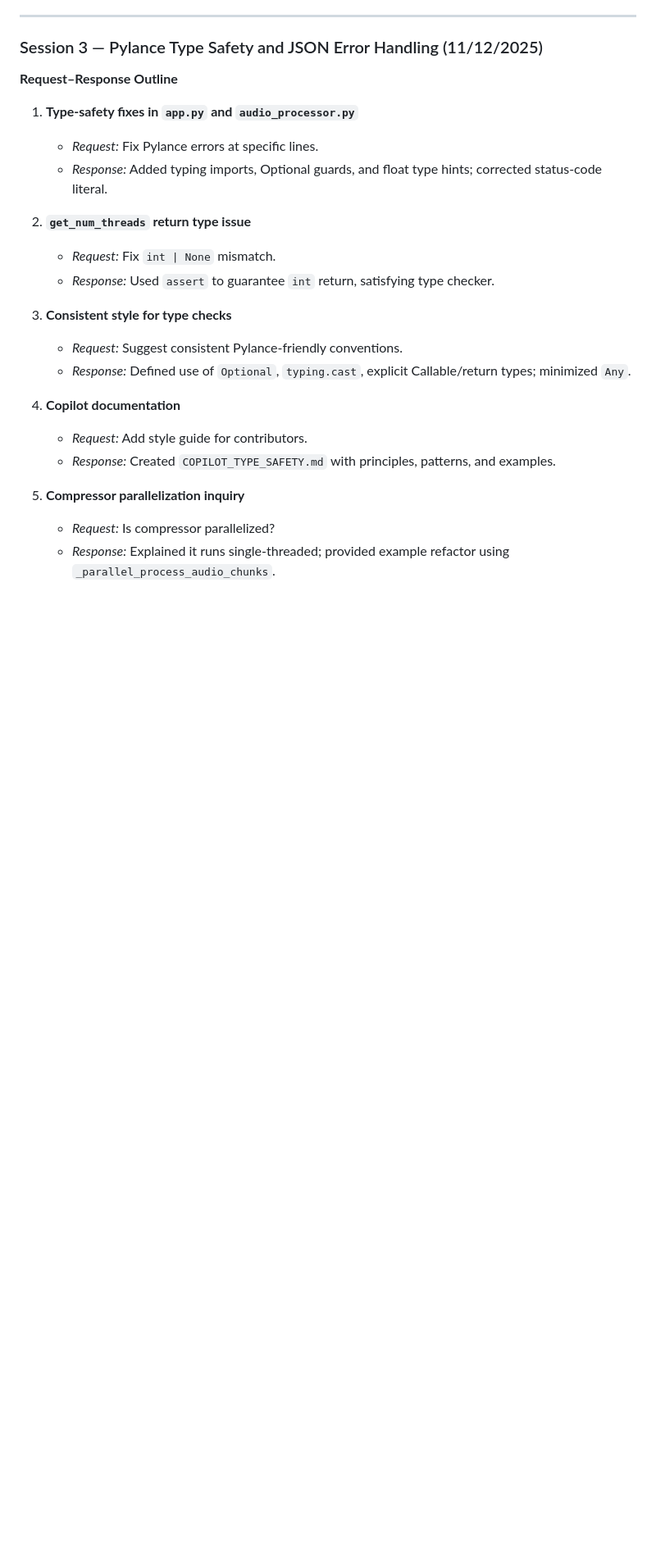
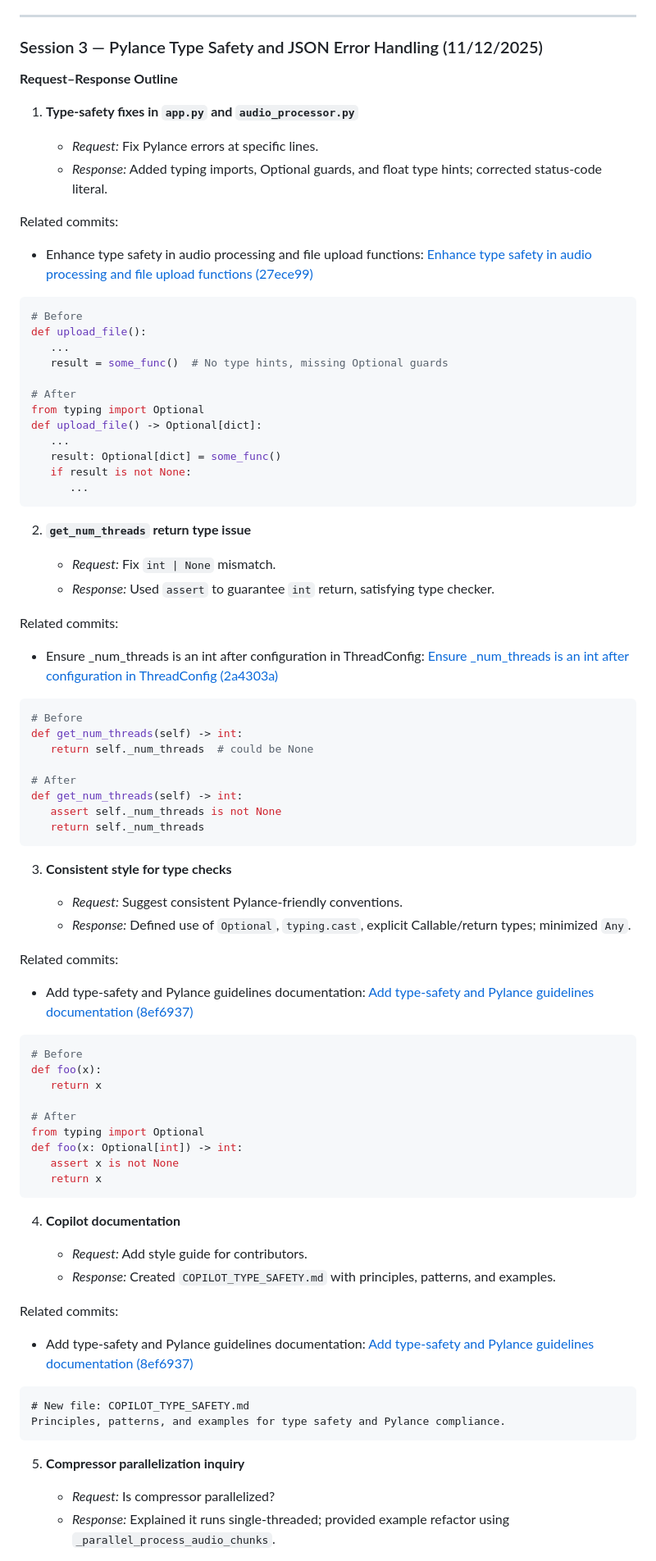
Before and after one commit to School-of-Computing-and-Informatics/cmps-357-audio-processing, a Markdown page: AGENT_TRANSCRIPT_SUMMARY_OUTLINE.md, the part around one of its changes. Shown at 82% size. GitHub-like rendering; blank space fills up the shorter version.

````diff
--- a/AGENT_TRANSCRIPT_SUMMARY_OUTLINE.md
+++ b/AGENT_TRANSCRIPT_SUMMARY_OUTLINE.md
@@ -143,26 +214,86 @@ A new file `INSTALL_SYSTEM_REQUIREMENTS.md` documents system packages:
 
 **Request–Response Outline**
 
+
 1. **Type-safety fixes in `app.py` and `audio_processor.py`**
 
    * *Request:* Fix Pylance errors at specific lines.
    * *Response:* Added typing imports, Optional guards, and float type hints; corrected status-code literal.
+
+Related commits:
+
+- Enhance type safety in audio processing and file upload functions: [Enhance type safety in audio processing and file upload functions (27ece99)](https://github.com/School-of-Computing-and-Informatics/cmps-357-audio-processing/commit/27ece99)
+```python
+# Before
+def upload_file():
+   ...
+   result = some_func()  # No type hints, missing Optional guards
+
+# After
+from typing import Optional
+def upload_file() -> Optional[dict]:
+   ...
+   result: Optional[dict] = some_func()
+   if result is not None:
+      ...
+```
+
 
 2. **`get_num_threads` return type issue**
 
    * *Request:* Fix `int | None` mismatch.
    * *Response:* Used `assert` to guarantee `int` return, satisfying type checker.
 
+Related commits:
+
+- Ensure _num_threads is an int after configuration in ThreadConfig: [Ensure _num_threads is an int after configuration in ThreadConfig (2a4303a)](https://github.com/School-of-Computing-and-Informatics/cmps-357-audio-processing/commit/2a4303a)
+```python
+# Before
+def get_num_threads(self) -> int:
+   return self._num_threads  # could be None
+
+# After
+def get_num_threads(self) -> int:
+   assert self._num_threads is not None
+   return self._num_threads
+```
+
+
 3. **Consistent style for type checks**
 
    * *Request:* Suggest consistent Pylance-friendly conventions.
    * *Response:* Defined use of `Optional`, `typing.cast`, explicit Callable/return types; minimized `Any`.
+
+Related commits:
+
+- Add type-safety and Pylance guidelines documentation: [Add type-safety and Pylance guidelines documentation (8ef6937)](https://github.com/School-of-Computing-and-Informatics/cmps-357-audio-processing/commit/8ef6937)
+```python
+# Before
+def foo(x):
+   return x
+
+# After
+from typing import Optional
+def foo(x: Optional[int]) -> int:
+   assert x is not None
+   return x
+```
+
 
 4. **Copilot documentation**
 
    * *Request:* Add style guide for contributors.
    * *Response:* Created `COPILOT_TYPE_SAFETY.md` with principles, patterns, and examples.
 
+Related commits:
+
+- Add type-safety and Pylance guidelines documentation: [Add type-safety and Pylance guidelines documentation (8ef6937)](https://github.com/School-of-Computing-and-Informatics/cmps-357-audio-processing/commit/8ef6937)
+```
+# New file: COPILOT_TYPE_SAFETY.md
+Principles, patterns, and examples for type safety and Pylance compliance.
+```
+
+
 5. **Compressor parallelization inquiry**
 
    * *Request:* Is compressor parallelized?
````
Also changed, not shown: other parts of AGENT_TRANSCRIPT_SUMMARY_OUTLINE.md (+121 -0 lines).
